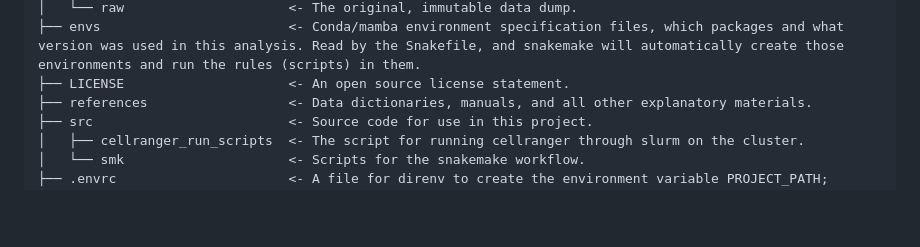
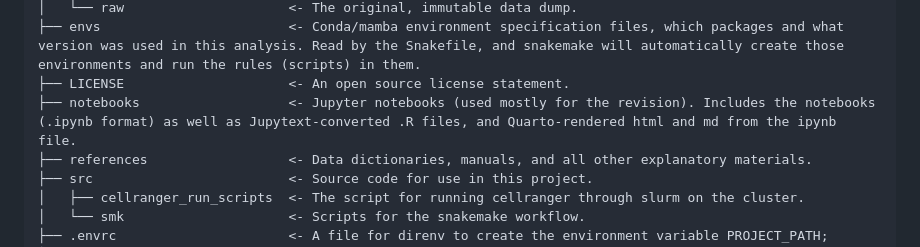
Before and after one commit to razofz/DB_AKC_citeseq, a Markdown page: README.md, the part around the change. GitHub-like rendering; blank space fills up the shorter version.

Commit message:
updated README for revision nbs

```diff
--- a/README.md
+++ b/README.md
@@ -19,6 +19,7 @@ Project Organization
     │   └── raw                     <- The original, immutable data dump.
     ├── envs                        <- Conda/mamba environment specification files, which packages and what version was used in this analysis. Read by the Snakefile, and snakemake will automatically create those environments and run the rules (scripts) in them.
     ├── LICENSE                     <- An open source license statement.
+    ├── notebooks                   <- Jupyter notebooks (used mostly for the revision). Includes the notebooks (.ipynb format) as well as Jupytext-converted .R files, and Quarto-rendered html and md from the ipynb file.
     ├── references                  <- Data dictionaries, manuals, and all other explanatory materials.
     ├── src                         <- Source code for use in this project.
     │   ├── cellranger_run_scripts  <- The script for running cellranger through slurm on the cluster.
```
